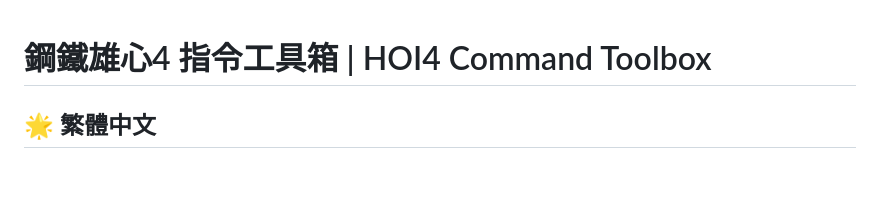
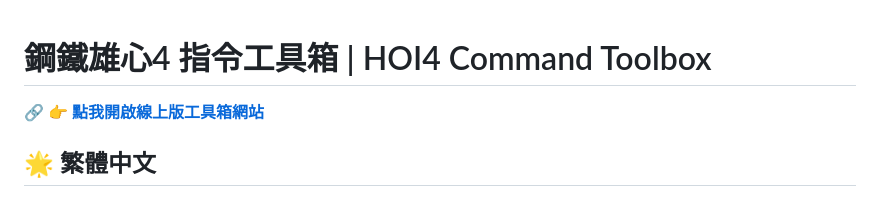
Before and after one commit to PomeloBiscuit/HOI4-Command-Toolbox, a Markdown page: README.md, the part around the change. Rendered like a GitHub page; blank space fills up the shorter version.

Commit message:
Add website link to README

```diff
--- a/README.md
+++ b/README.md
@@ -1,4 +1,6 @@
 # 鋼鐵雄心4 指令工具箱 | HOI4 Command Toolbox
+
+🔗 **[👉 點我開啟線上版工具箱網站](https://pomelobiscuit.github.io/HOI4-Command-Toolbox/)**
 
 ## 🌟 繁體中文
 這是一款為《鋼鐵雄心4（Hearts of Iron IV）》玩家打造的指令查詢工具，整合遊戲中常用的 Console 指令、裝備代碼，並支援深色模式與多語言切換，提供最佳的查詢體驗。
```
